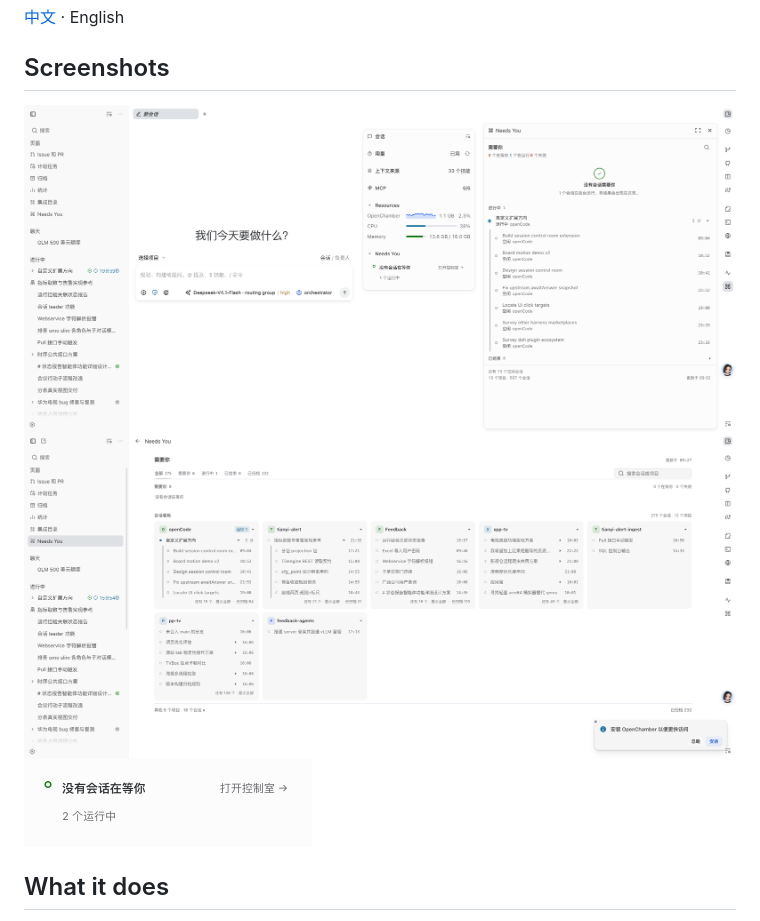
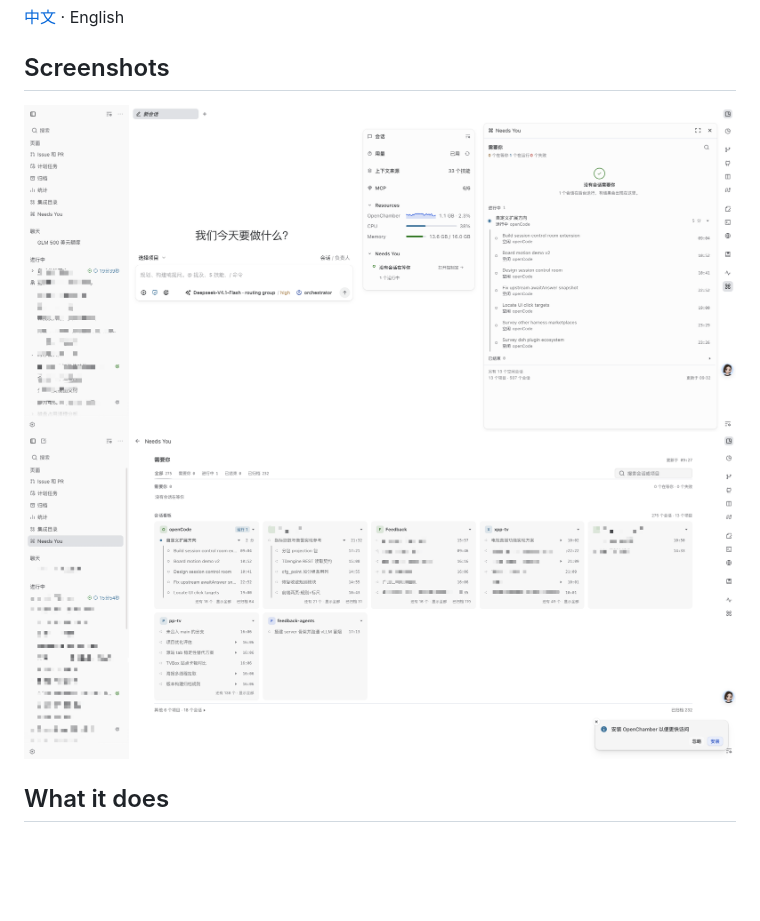
Before and after one commit to SimonHeiHei/openchamber-needs-you, a Markdown page: README.en.md, the part around the change. Rendered like a GitHub page; pictures changed too: docs/screenshots/page.png, docs/screenshots/panel.png; blank space fills up the shorter version.

Commit message:
docs(readme): mask screenshots, drop status strip image

```diff
--- a/README.en.md
+++ b/README.en.md
@@ -10,7 +10,6 @@ The Needs You only reads the sessions OpenChamber is already running — no seco
 
 ![Rail panel: the queue, most urgent first](docs/screenshots/panel.png)
 ![Full page: the per-project board](docs/screenshots/page.png)
-![Work Status strip](docs/screenshots/status.png)
 
 ## What it does
 
```
Also changed, not shown: README.md (+0 -1 lines).
